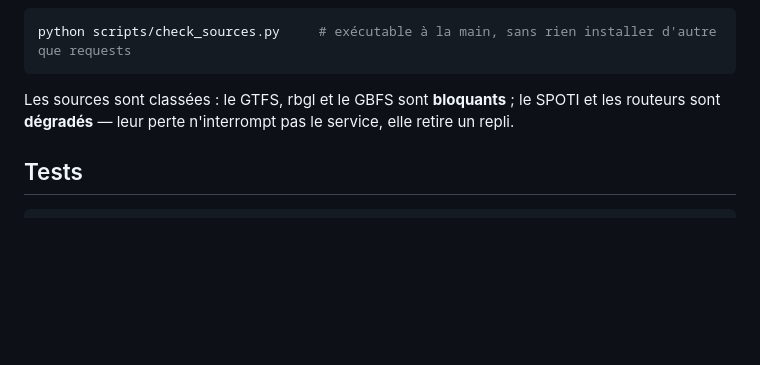
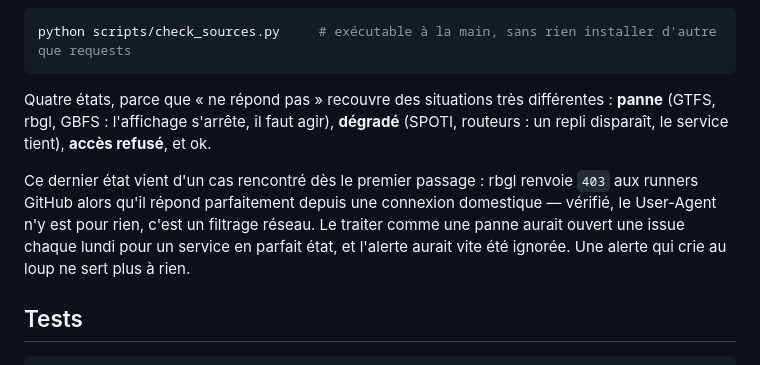
Before and after one commit to GaspardMenou/rtmpix, a Markdown page: README.md, the part around the change. Drawn GitHub-style; blank space fills up the shorter version.

Commit message:
Documente les quatre états de la surveillance des sources
Co-Authored-By: Claude Opus 5 (1M context) <noreply@anthropic.com>

````diff
--- a/README.md
+++ b/README.md
@@ -278,8 +278,15 @@ referme automatiquement quand tout revient.
 python scripts/check_sources.py     # exécutable à la main, sans rien installer d'autre que requests
 ```
 
-Les sources sont classées : le GTFS, rbgl et le GBFS sont **bloquants** ; le SPOTI et les
-routeurs sont **dégradés** — leur perte n'interrompt pas le service, elle retire un repli.
+Quatre états, parce que « ne répond pas » recouvre des situations très différentes :
+**panne** (GTFS, rbgl, GBFS : l'affichage s'arrête, il faut agir), **dégradé** (SPOTI,
+routeurs : un repli disparaît, le service tient), **accès refusé**, et ok.
+
+Ce dernier état vient d'un cas rencontré dès le premier passage : rbgl renvoie `403` aux
+runners GitHub alors qu'il répond parfaitement depuis une connexion domestique — vérifié,
+le User-Agent n'y est pour rien, c'est un filtrage réseau. Le traiter comme une panne
+aurait ouvert une issue chaque lundi pour un service en parfait état, et l'alerte aurait
+vite été ignorée. Une alerte qui crie au loup ne sert plus à rien.
 
 ## Tests
 
````
